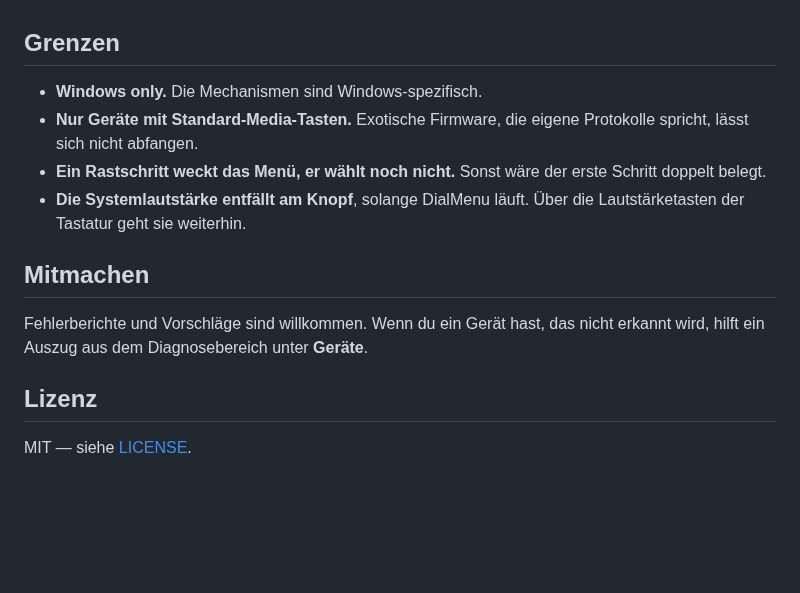
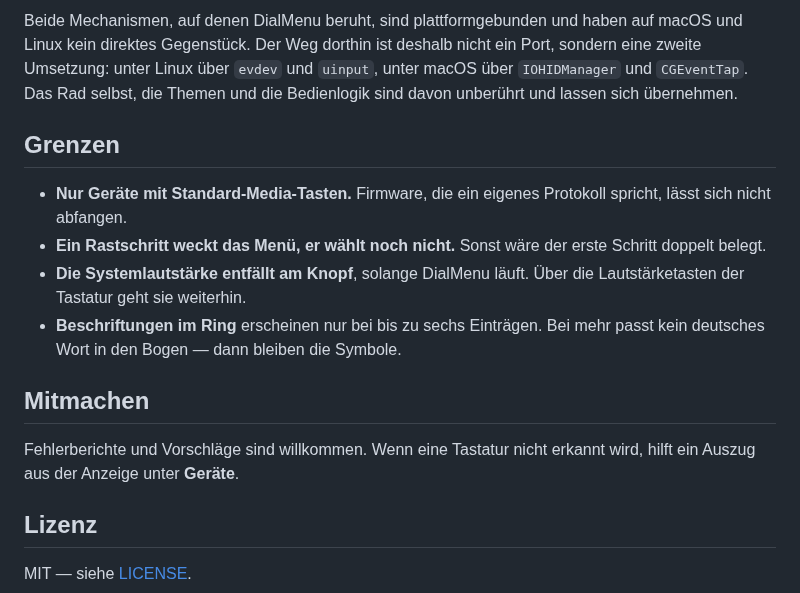
Before and after one commit to mpcerii/dialmenu, a Markdown page: README.md, the part around one of its changes. GitHub-like rendering; blank space fills up the shorter version.

```diff
--- a/README.md
+++ b/README.md
@@ -105,18 +142,24 @@ nie abgefangen — sonst würde sich das Programm selbst blockieren.
+Beide Mechanismen, auf denen DialMenu beruht, sind plattformgebunden und haben
+auf macOS und Linux kein direktes Gegenstück. Der Weg dorthin ist deshalb nicht
+ein Port, sondern eine zweite Umsetzung: unter Linux über `evdev` und `uinput`,
+unter macOS über `IOHIDManager` und `CGEventTap`. Das Rad selbst, die Themen und
+die Bedienlogik sind davon unberührt und lassen sich übernehmen.
 
 ## Grenzen
 
-- **Windows only.** Die Mechanismen sind Windows-spezifisch.
-- **Nur Geräte mit Standard-Media-Tasten.** Exotische Firmware, die eigene
-  Protokolle spricht, lässt sich nicht abfangen.
+- **Nur Geräte mit Standard-Media-Tasten.** Firmware, die ein eigenes Protokoll
+  spricht, lässt sich nicht abfangen.
 - **Ein Rastschritt weckt das Menü, er wählt noch nicht.** Sonst wäre der erste
   Schritt doppelt belegt.
 - **Die Systemlautstärke entfällt am Knopf**, solange DialMenu läuft. Über die
   Lautstärketasten der Tastatur geht sie weiterhin.
+- **Beschriftungen im Ring** erscheinen nur bei bis zu sechs Einträgen. Bei
+  mehr passt kein deutsches Wort in den Bogen — dann bleiben die Symbole.
 
 ## Mitmachen
 
-Fehlerberichte und Vorschläge sind willkommen. Wenn du ein Gerät hast, das
-nicht erkannt wird, hilft ein Auszug aus dem Diagnosebereich unter **Geräte**.
+Fehlerberichte und Vorschläge sind willkommen. Wenn eine Tastatur nicht erkannt
+wird, hilft ein Auszug aus der Anzeige unter **Geräte**.
 
 ## Lizenz
 
```
Also changed, not shown: other parts of README.md (+73 -36 lines), docs/ring-dark.png (added), docs/ring-light.png (added), docs/settings.png (added), docs/social-card.png (added), 3 other files.
